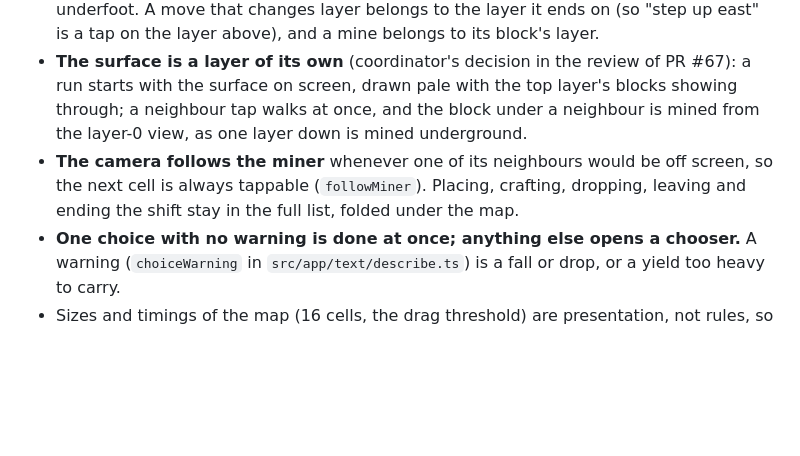
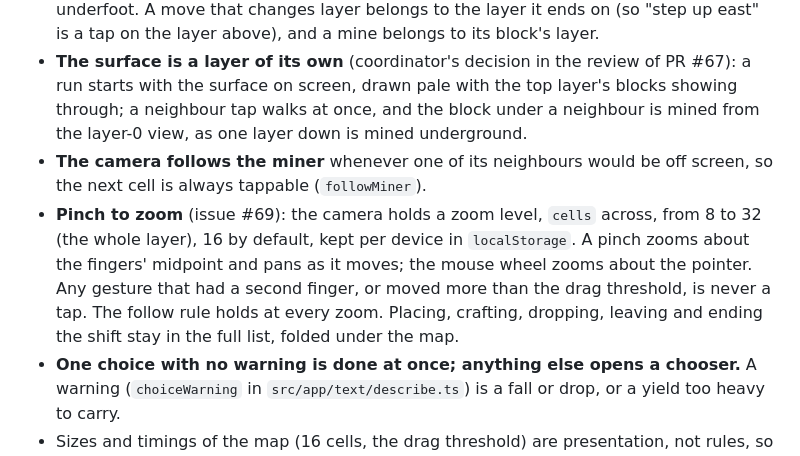
Before and after one commit to dachhack/mining, a Markdown page: docs/decisions/0019-preview-tap-map.md, the part around the change. GitHub-like rendering; blank space fills up the shorter version.

```diff
--- a/docs/decisions/0019-preview-tap-map.md
+++ b/docs/decisions/0019-preview-tap-map.md
@@ -8,7 +8,8 @@ Date: 2026-11-19. Status: accepted (owner's request after trying the preview; is
 - **The map draws only from a tile model built from `knownCell`** (`src/app/map/tiles.ts`), the engine's "what the player sees of one cell", which is `null` for an unseen cell. Light is worked out there from known cells only, the way the engine's light spreads. A test changes every unseen cell (open, solid, laddered, with loose items) and requires the same tiles on every layer and the same tap choices.
 - **A tap stands for the legal actions that act on that cell** (`targets.ts`): moves into it, mines of it, pick-ups from it; on the miner's own cell also ladder climbs and mining underfoot. A move that changes layer belongs to the layer it ends on (so "step up east" is a tap on the layer above), and a mine belongs to its block's layer.
 - **The surface is a layer of its own** (coordinator's decision in the review of PR #67): a run starts with the surface on screen, drawn pale with the top layer's blocks showing through; a neighbour tap walks at once, and the block under a neighbour is mined from the layer-0 view, as one layer down is mined underground.
-- **The camera follows the miner** whenever one of its neighbours would be off screen, so the next cell is always tappable (`followMiner`). Placing, crafting, dropping, leaving and ending the shift stay in the full list, folded under the map.
+- **The camera follows the miner** whenever one of its neighbours would be off screen, so the next cell is always tappable (`followMiner`).
+- **Pinch to zoom** (issue #69): the camera holds a zoom level, `cells` across, from 8 to 32 (the whole layer), 16 by default, kept per device in `localStorage`. A pinch zooms about the fingers' midpoint and pans as it moves; the mouse wheel zooms about the pointer. Any gesture that had a second finger, or moved more than the drag threshold, is never a tap. The follow rule holds at every zoom. Placing, crafting, dropping, leaving and ending the shift stay in the full list, folded under the map.
 - **One choice with no warning is done at once; anything else opens a chooser.** A warning (`choiceWarning` in `src/app/text/describe.ts`) is a fall or drop, or a yield too heavy to carry.
 - Sizes and timings of the map (16 cells, the drag threshold) are presentation, not rules, so they are in `src/app/map/palette.ts`, not `src/data`.
 
```
Also changed, not shown: docs/android-preview.md (+1 -0 lines), docs/images/android-preview-zoom-in.png (added), docs/images/android-preview-zoom-out.png (added), 6 other files.
